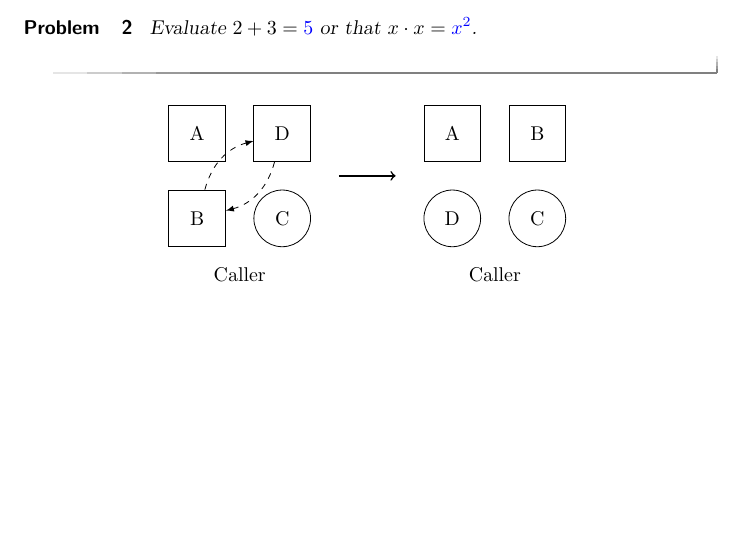
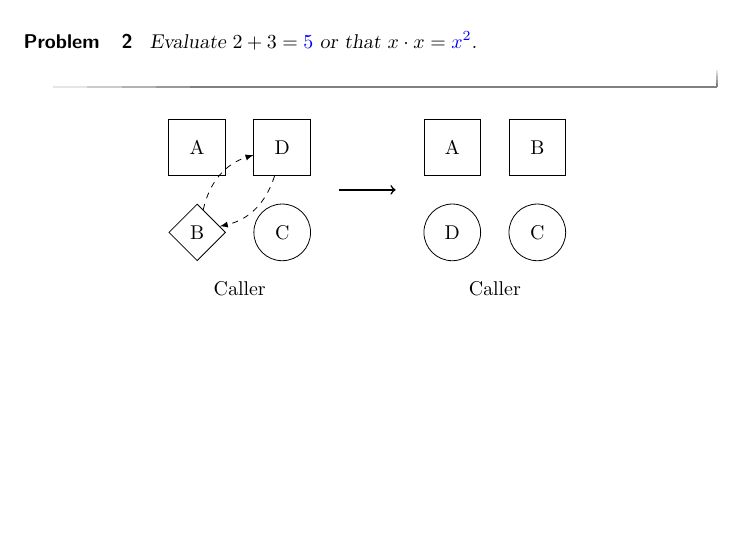
Before and after one commit to jlwheeler/Practice, a LaTeX document (SecondActivity/SecondActivity.tex): part of the page, cut so that both start at the same text. Compiled offline with pdfLaTeX.

Commit message:
welcome back

```diff
--- a/SecondActivity/SecondActivity.tex
+++ b/SecondActivity/SecondActivity.tex
@@ -1,5 +1,5 @@
 \documentclass{ximera}
-
+\usetikzlibrary{shapes}
 \title{Practice 2}
 \author{A Ximera Author}
 
@@ -31,7 +31,7 @@ Here's a second sample question.
 \begin{center}
 \begin{tikzpicture}
 \node[rectangle,draw, minimum size=1cm] (A) at  (-3,.75) {A};
-\node[rectangle,draw, minimum size=1cm] (B) at  (-3,-.75) {B};
+\node[diamond,draw, minimum size=1cm] (B) at  (-3,-.75) {B};
 \node[circle,draw, minimum size=1cm] (C) at  (-1.50,-.75)  {C};
 \node[rectangle,draw, minimum size=1cm] (D) at  (-1.50,.75)  {D};
 \node[] at (-2.25,-1.75) {Caller};
```
